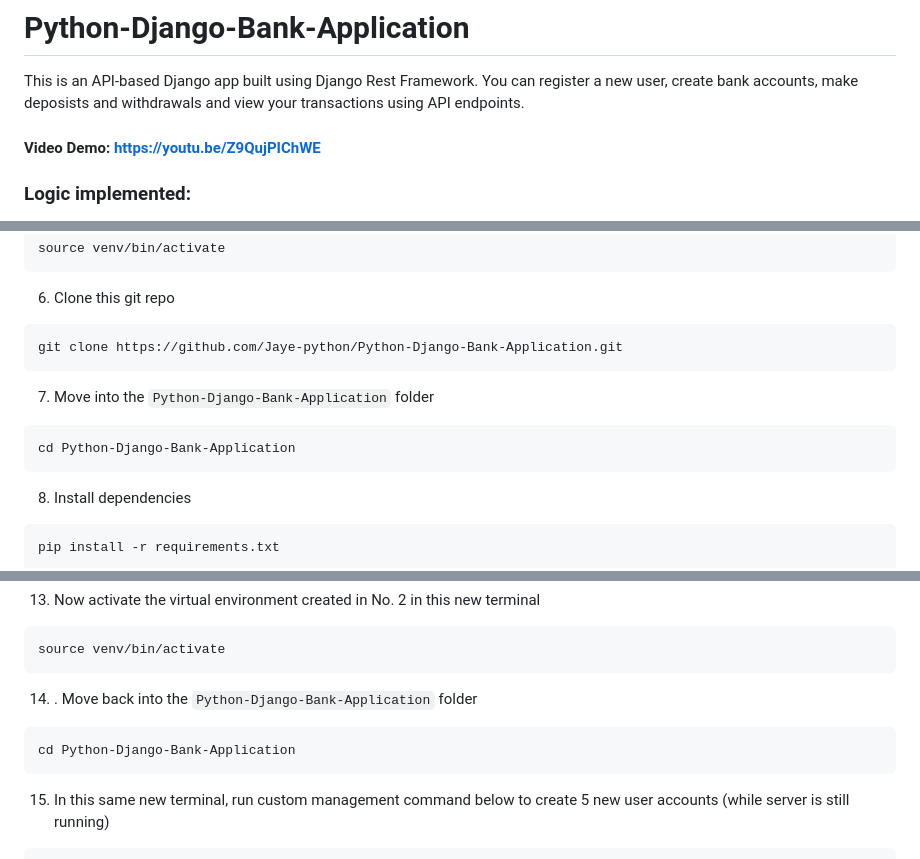
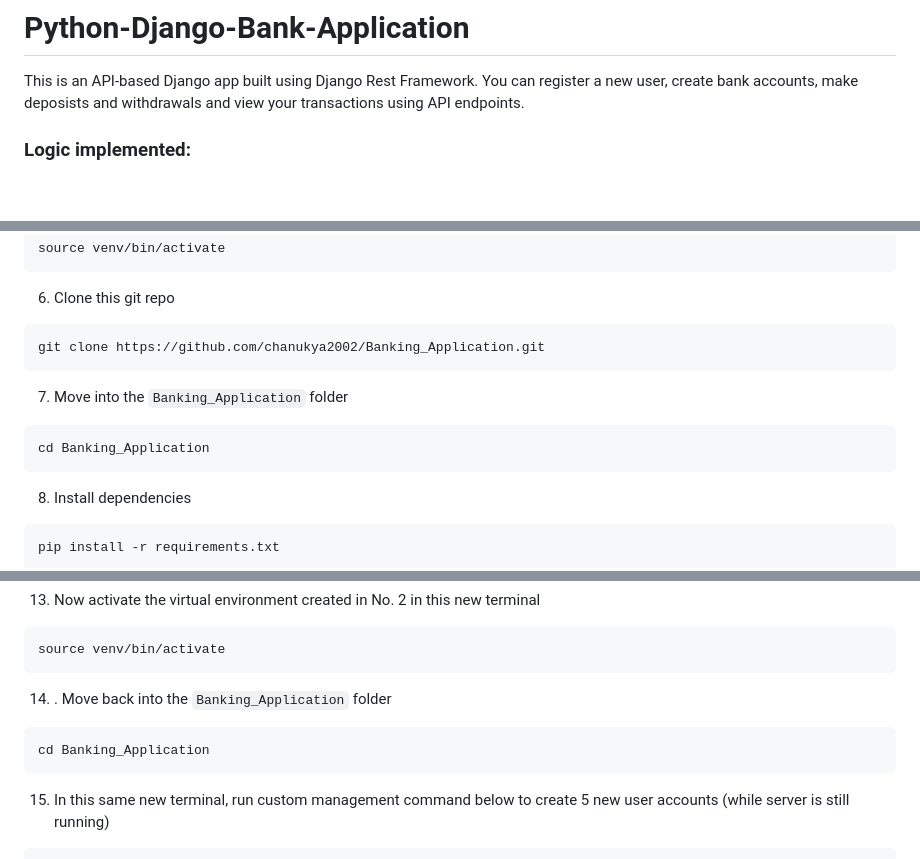
Before and after one commit to chanukya2002/Banking_Application, a Markdown page: README.md, 3 parts joined by grey strips. Rendered like a GitHub page; blank space fills up the shorter version.

````diff
--- a/README.md
+++ b/README.md
@@ -1,7 +1,6 @@
 # Python-Django-Bank-Application
 This is an API-based Django app built using Django Rest Framework. You can register a new user, create bank accounts, make deposists and withdrawals and view your transactions using API endpoints.
 
-#### Video Demo: https://youtu.be/Z9QujPIChWE
 
 
 ### Logic implemented:
@@ -45,11 +44,11 @@ source venv/bin/activate
 ```
 6. Clone this git repo
 ```
-git clone https://github.com/Jaye-python/Python-Django-Bank-Application.git
+git clone https://github.com/chanukya2002/Banking_Application.git
 ```
-7. Move into the `Python-Django-Bank-Application` folder
+7. Move into the `Banking_Application` folder
 ```
-cd Python-Django-Bank-Application
+cd Banking_Application
 ```
 8. Install dependencies
 ```
@@ -75,9 +74,9 @@ cd ..
 ```
 source venv/bin/activate
 ```
-14. . Move back into the `Python-Django-Bank-Application` folder
+14. . Move back into the `Banking_Application` folder
 ```
-cd Python-Django-Bank-Application
+cd Banking_Application
 ```
 15. In this same new terminal, run custom management command below to create 5 new user accounts (while server is still running)
 ```
````
